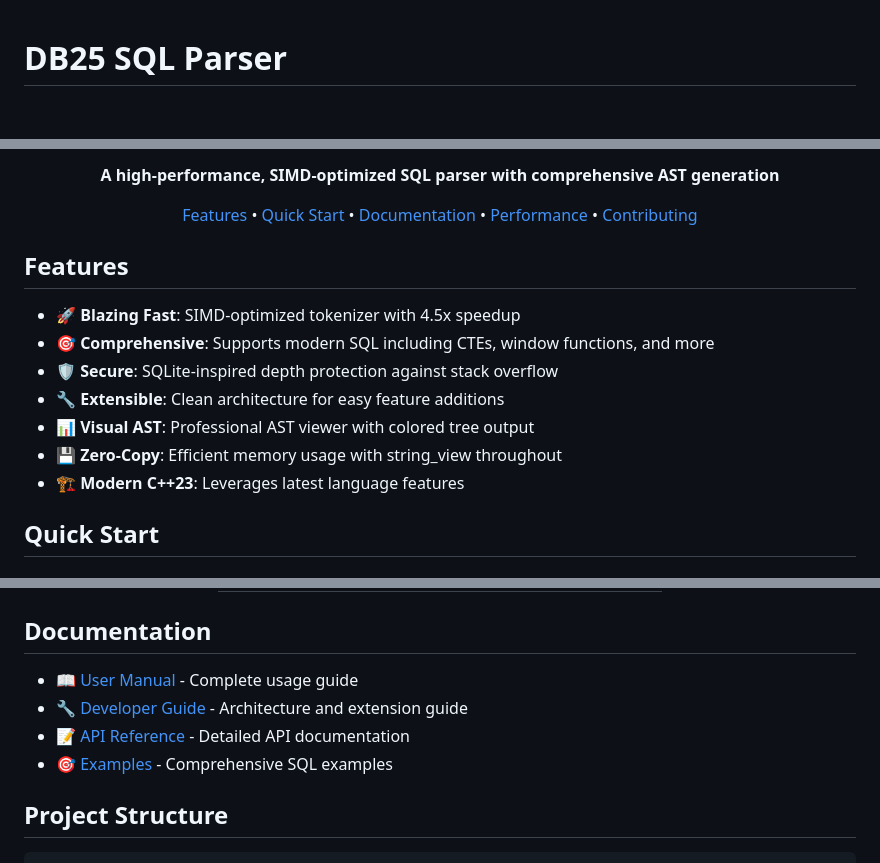
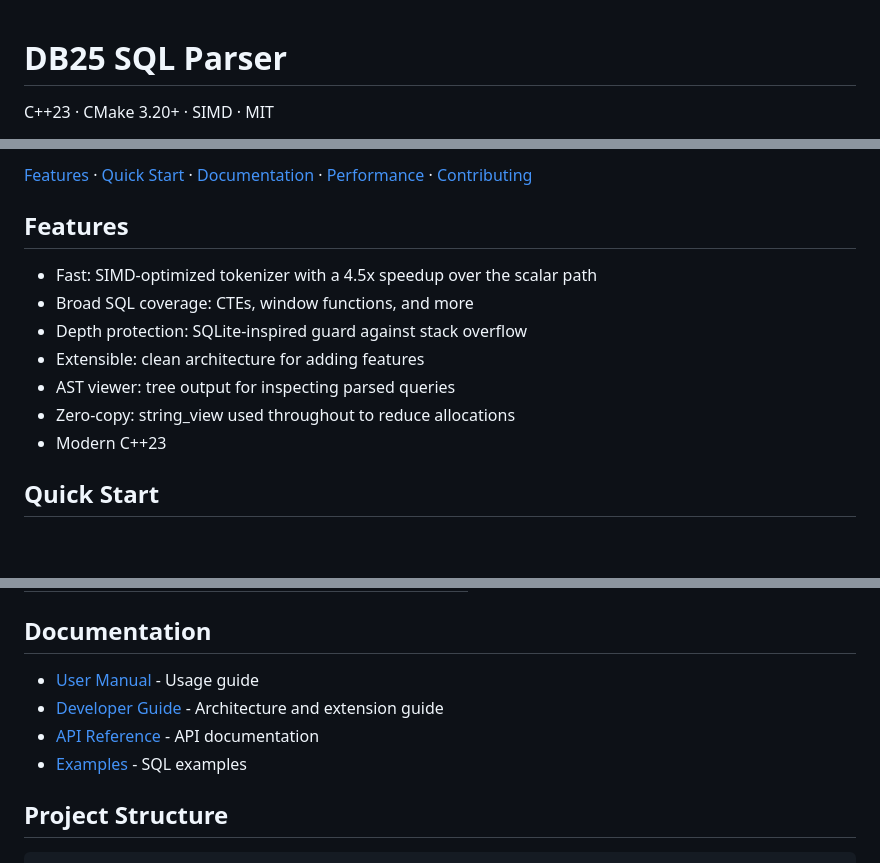
Before and after one commit to space-rf-org/db25-sql-parser, a Markdown page: README.md, 3 parts joined by grey strips. Drawn GitHub-style; blank space fills up the shorter version.

```diff
--- a/README.md
+++ b/README.md
@@ -1,4 +1,4 @@
 # DB25 SQL Parser
 
-<div align="center">
+C++23 · CMake 3.20+ · SIMD · MIT
 
@@ -9,19 +6,15 @@
 
-**A high-performance, SIMD-optimized SQL parser with comprehensive AST generation**
-
-[Features](#features) • [Quick Start](#quick-start) • [Documentation](#documentation) • [Performance](#performance) • [Contributing](#contributing)
-
-</div>
+[Features](#features) · [Quick Start](#quick-start) · [Documentation](#documentation) · [Performance](#performance) · [Contributing](#contributing)
 
 ## Features
 
-- 🚀 **Blazing Fast**: SIMD-optimized tokenizer with 4.5x speedup
-- 🎯 **Comprehensive**: Supports modern SQL including CTEs, window functions, and more
-- 🛡️ **Secure**: SQLite-inspired depth protection against stack overflow
-- 🔧 **Extensible**: Clean architecture for easy feature additions
-- 📊 **Visual AST**: Professional AST viewer with colored tree output
-- 💾 **Zero-Copy**: Efficient memory usage with string_view throughout
-- 🏗️ **Modern C++23**: Leverages latest language features
+- Fast: SIMD-optimized tokenizer with a 4.5x speedup over the scalar path
+- Broad SQL coverage: CTEs, window functions, and more
+- Depth protection: SQLite-inspired guard against stack overflow
+- Extensible: clean architecture for adding features
+- AST viewer: tree output for inspecting parsed queries
+- Zero-copy: string_view used throughout to reduce allocations
+- Modern C++23
 
 ## Quick Start
 
@@ -167,9 +156,9 @@ Abstract Syntax Tree:
 ## Documentation
 
-- 📖 [User Manual](docs/USER_MANUAL.md) - Complete usage guide
-- 🔧 [Developer Guide](docs/DEVELOPER_GUIDE.md) - Architecture and extension guide
-- 📝 [API Reference](docs/API_REFERENCE.md) - Detailed API documentation
-- 🎯 [Examples](tests/showcase_queries.sqls) - Comprehensive SQL examples
+- [User Manual](docs/USER_MANUAL.md) - Usage guide
+- [Developer Guide](docs/DEVELOPER_GUIDE.md) - Architecture and extension guide
+- [API Reference](docs/API_REFERENCE.md) - API documentation
+- [Examples](tests/showcase_queries.sqls) - SQL examples
 
 ## Project Structure
 
```
Also changed, not shown: other parts of README.md (+10 -21 lines).
